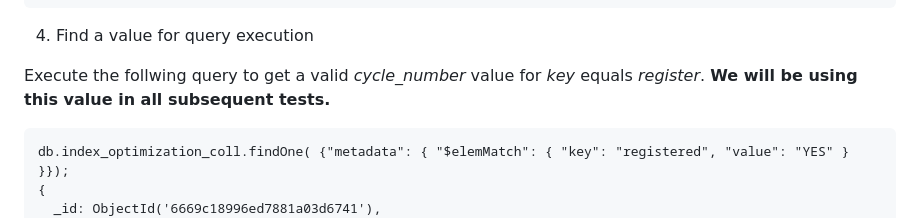
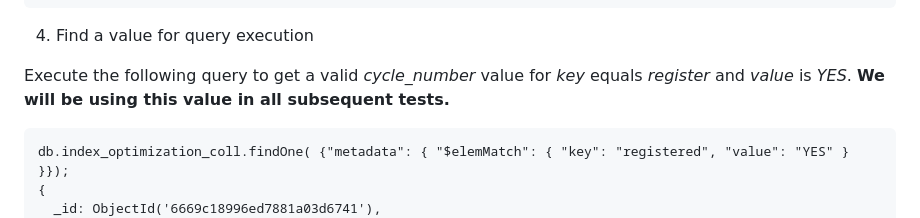
Before and after one commit to aws-samples/amazon-documentdb-samples, a Markdown page: samples/documentdb-array-elemmatch-optimisation/README.md, the part around the change. Drawn GitHub-style.

````diff
--- a/samples/documentdb-array-elemmatch-optimisation/README.md
+++ b/samples/documentdb-array-elemmatch-optimisation/README.md
@@ -185,7 +185,7 @@ db.index_optimization_coll.stats()
 
 4. Find a value for query execution
 
-Execute the follwing query to get a valid *cycle_number* value for *key* equals *register*. **We will be using this value in all subsequent tests.**
+Execute the following query to get a valid *cycle_number* value for *key* equals *register* and *value* is *YES*. **We will be using this value in all subsequent tests.**
 
 ```
 db.index_optimization_coll.findOne( {"metadata": { "$elemMatch": { "key": "registered", "value": "YES" } }});
````
